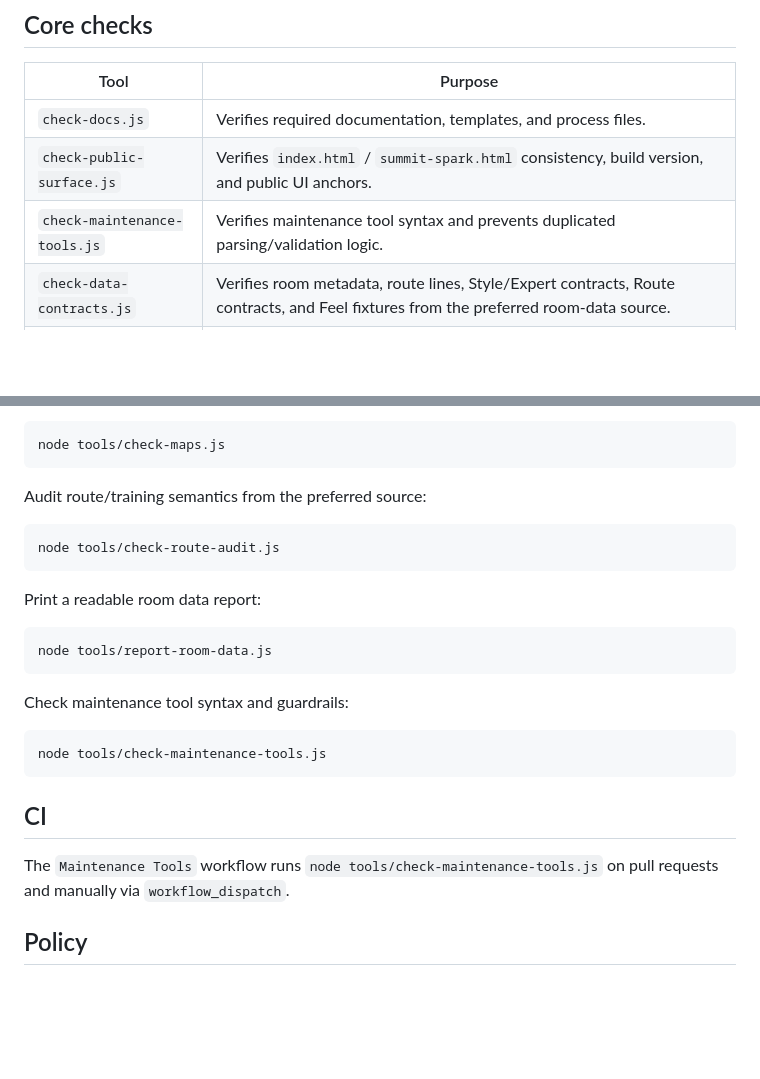
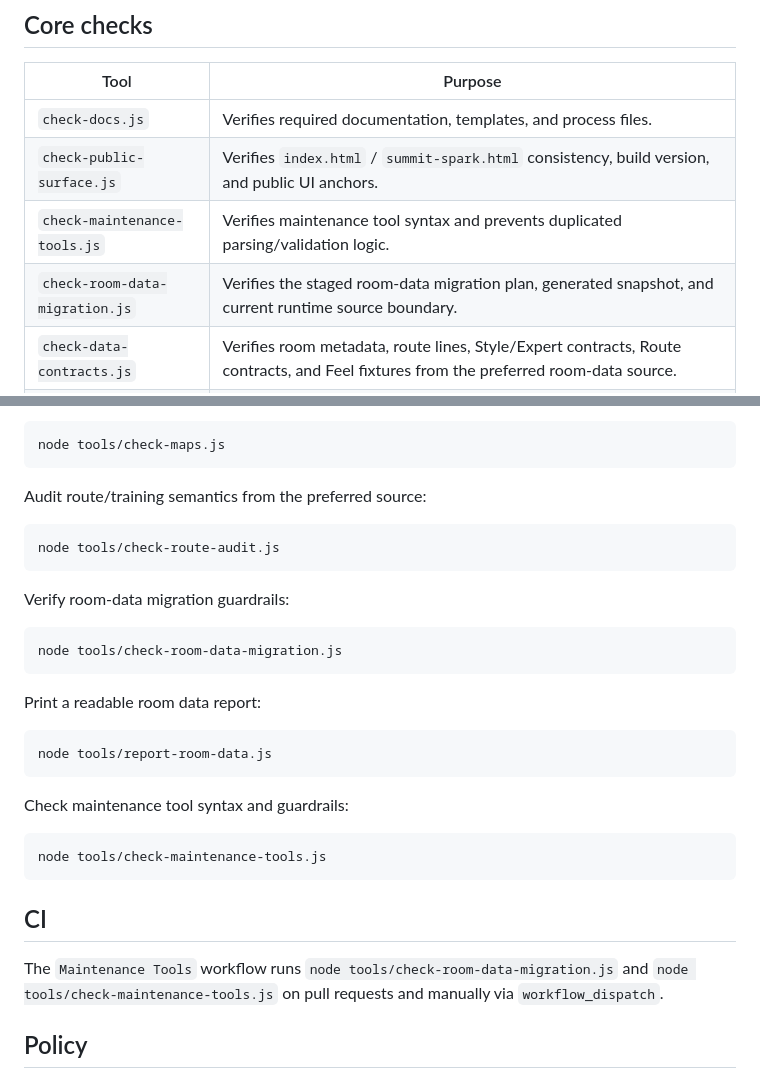
Before and after one commit to Lunora-Gather/summit-spark, a Markdown page: tools/README.md, 2 parts joined by grey strips. Rendered like a GitHub page; blank space fills up the shorter version.

Commit message:
docs: document room data migration guard

````diff
--- a/tools/README.md
+++ b/tools/README.md
@@ -9,6 +9,7 @@ This directory contains local and CI quality gates for Summit Spark.
 | `check-docs.js` | Verifies required documentation, templates, and process files. |
 | `check-public-surface.js` | Verifies `index.html` / `summit-spark.html` consistency, build version, and public UI anchors. |
 | `check-maintenance-tools.js` | Verifies maintenance tool syntax and prevents duplicated parsing/validation logic. |
+| `check-room-data-migration.js` | Verifies the staged room-data migration plan, generated snapshot, and current runtime source boundary. |
 | `check-data-contracts.js` | Verifies room metadata, route lines, Style/Expert contracts, Route contracts, and Feel fixtures from the preferred room-data source. |
 | `check-maps.js` | Validates map shape, tile usage, room structure, and pre-release map quality from the preferred room-data source. |
 | `check-route-audit.js` | Validates route/training semantics from the preferred room-data source while keeping runtime hook guards against `summit-spark.js`. |
@@ -68,6 +69,12 @@ Audit route/training semantics from the preferred source:
 node tools/check-route-audit.js
 ```
 
+Verify room-data migration guardrails:
+
+```bash
+node tools/check-room-data-migration.js
+```
+
 Print a readable room data report:
 
 ```bash
@@ -82,7 +89,7 @@ node tools/check-maintenance-tools.js
 
 ## CI
 
-The `Maintenance Tools` workflow runs `node tools/check-maintenance-tools.js` on pull requests and manually via `workflow_dispatch`.
+The `Maintenance Tools` workflow runs `node tools/check-room-data-migration.js` and `node tools/check-maintenance-tools.js` on pull requests and manually via `workflow_dispatch`.
 
 ## Policy
 
````
